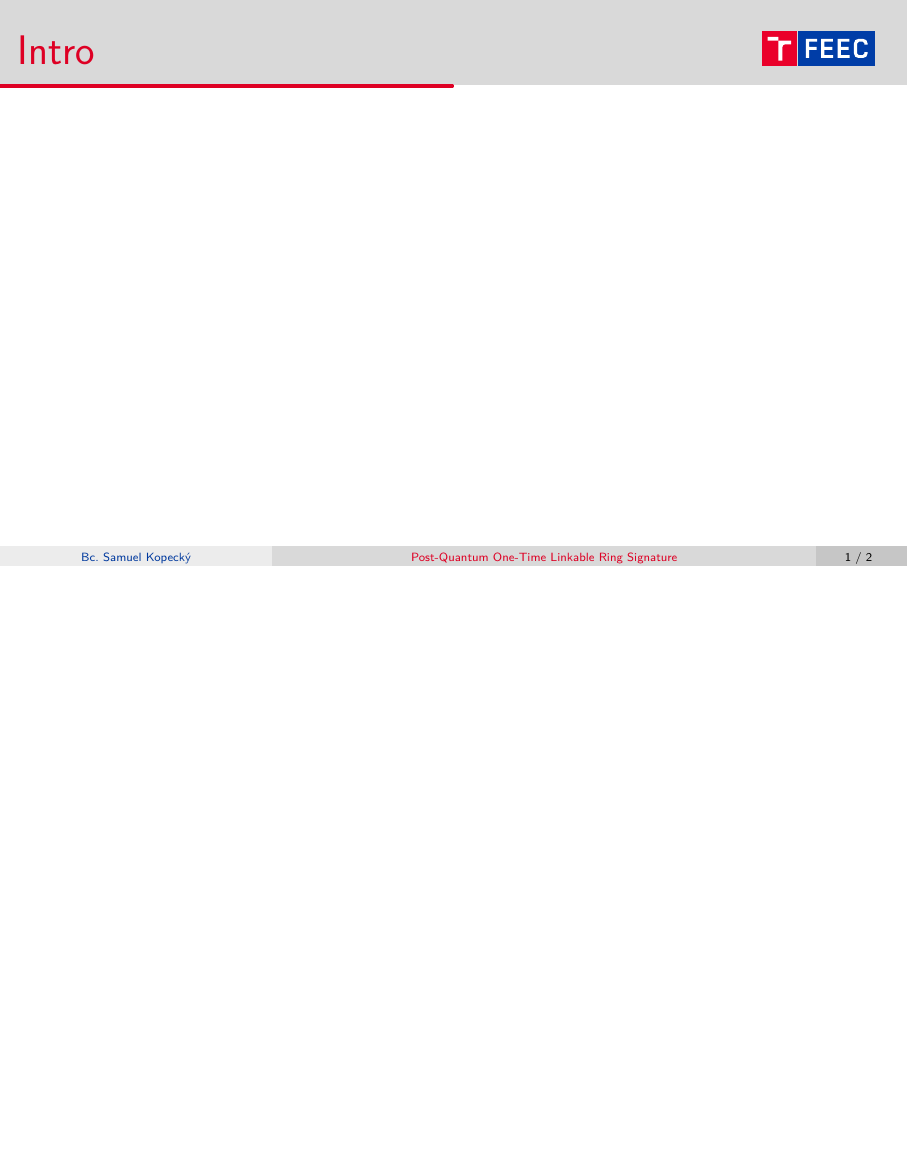
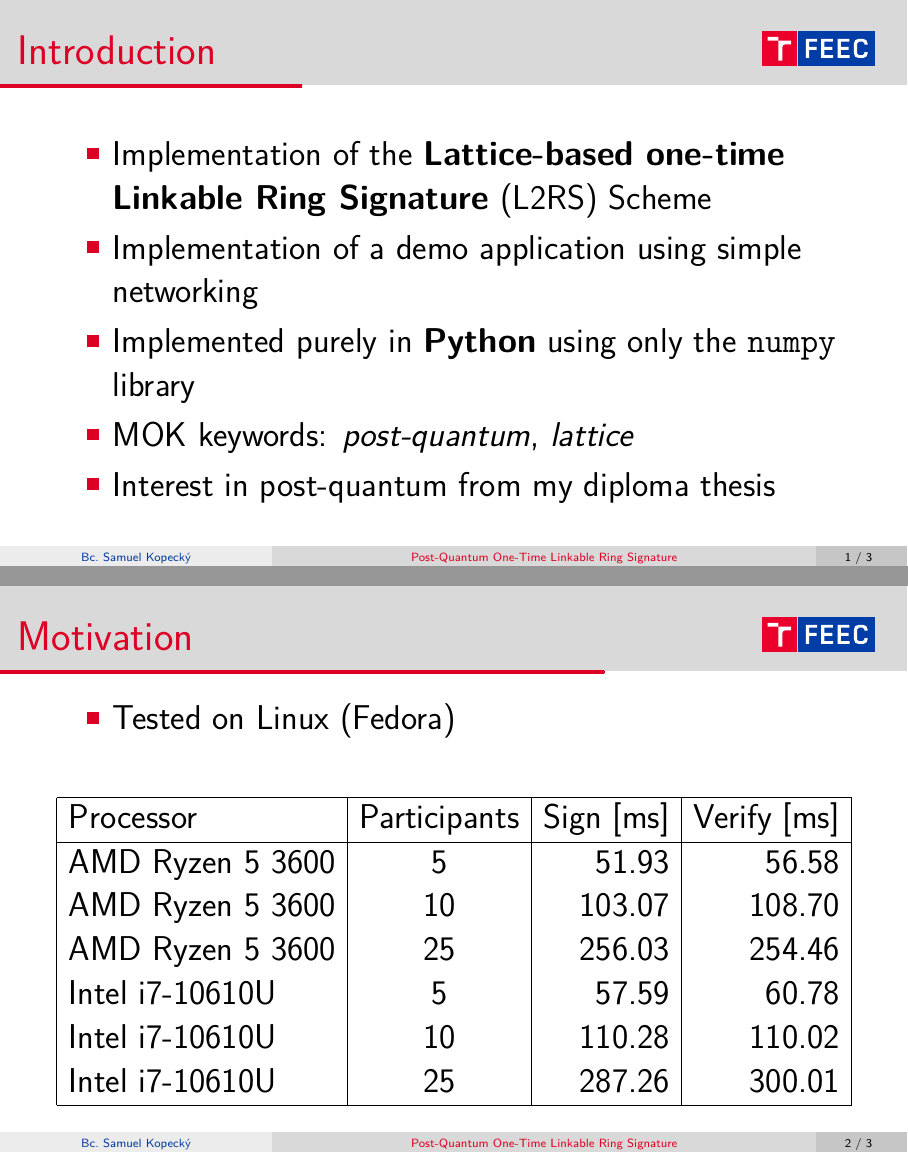
Before and after one commit to SamoKopecky/MOK-presentations, LaTeX slides (code-presentation.tex): page 2 of 3 before the commit and pages 2 and 3 of 4 after it, the two joined at a grey line, the shorter picture padded with empty space. Compiled offline with pdfLaTeX.

Commit message:
feat: Add code presentation
Signed-off-by: SamoKopecky <skopecky@redhat.com>

```diff
--- a/code-presentation.tex
+++ b/code-presentation.tex
@@ -70,8 +70,41 @@
 \maketitle
 
 
-\begin{frame}
-	\frametitle{Intro}
+\begin{frame}[c]
+	\frametitle{Introduction}
+	\large{
+		\begin{itemize}
+			\item Implementation of the \textbf{Lattice-based one-time Linkable Ring Signature} (L2RS) Scheme
+			\item Implementation of a demo application using simple networking
+			\item Implemented purely in \textbf{Python} using only the \texttt{numpy} library
+			\item MOK keywords: \textit{post-quantum}, \textit{lattice}
+			\item Interest in post-quantum from my diploma thesis
+		\end{itemize}
+	}
+\end{frame}
+
+\begin{frame}[c]
+	\frametitle{Motivation}
+	\large{
+		\begin{itemize}
+			\item Tested on Linux (Fedora)
+		\end{itemize}
+	}
+	\begin{table}[htbp]
+		\centering
+		\begin{tabular}{|l|c|r|r|}
+			\hline
+			Processor        & Participants & Sign [ms] & Verify [ms] \\
+			\hline
+			AMD Ryzen 5 3600 & 5            & 51.93     & 56.58       \\
+			AMD Ryzen 5 3600 & 10           & 103.07    & 108.70      \\
+			AMD Ryzen 5 3600 & 25           & 256.03    & 254.46      \\
+			Intel i7-10610U  & 5            & 57.59     & 60.78       \\
+			Intel i7-10610U  & 10           & 110.28    & 110.02      \\
+			Intel i7-10610U  & 25           & 287.26    & 300.01      \\
+			\hline
+		\end{tabular}
+	\end{table}
 \end{frame}
 
 \begin{frame}[c]
```
Also changed, not shown: code-presentation.pdf (deleted), paper-presentation.pdf (deleted), 1 other file.
